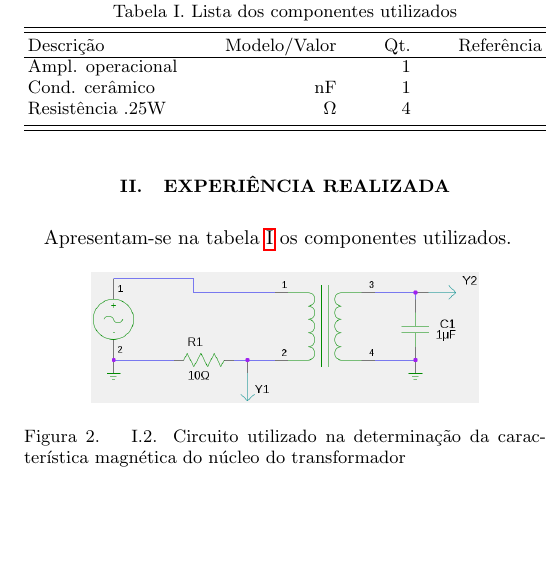
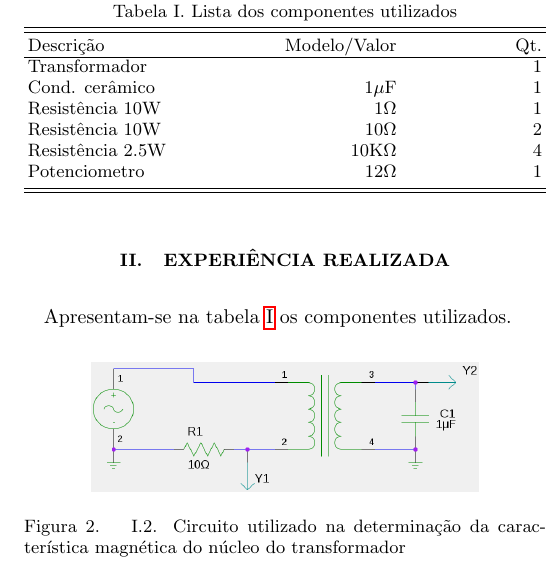
Before and after one commit to sbalula/CEle, a LaTeX paper (1+2_Transformador/report/alpha.tex): part of one column of page 3 of 5, cut so that both start at the same text, the shorter picture padded with empty space. Compiled offline with pdfLaTeX.

Commit message:
Mais algumas coisas

```diff
--- a/1+2_Transformador/report/alpha.tex
+++ b/1+2_Transformador/report/alpha.tex
@@ -239,11 +239,15 @@ Através da lei de ohm e das expressões \ref{eq:tens_u2} e \ref{eq:cool}, obté
 %Incluir diagrama de blocos da montagem
 Apresentam-se na tabela \ref{partlist} os componentes utilizados.
 
-\tabela[partlist]{Lista dos componentes utilizados}{lrrr}{
-	Descrição		&Modelo/Valor		&Qt.			&Referência	\\ \hline
-	Ampl. operacional	&			&1			&		\\
-	Cond. cerâmico		&nF			&1			&		\\
-	Resistência .25W	&$\Omega$		&4			&		\\
+\tabela[partlist]{Lista dos componentes utilizados}{lrr}{
+	Descrição		&Modelo/Valor		&Qt.				\\ \hline
+	Transformador		&			&1	\\
+	Cond. cerâmico		&1$\mu$F		&1	\\
+	Resistência 10W		&1$\Omega$		&1	\\
+	Resistência 10W		&10$\Omega$		&2	\\
+	Resistência 2.5W	&10K$\Omega$		&4	\\
+	Potenciometro		&12$\Omega$		&1	\\
+
 }
 
 \fig{../img/I-2_esq.png}{I.2. Circuito utilizado na determinação da característica magnética do núcleo do transformador}
```
Also changed, not shown: 1 other file.
